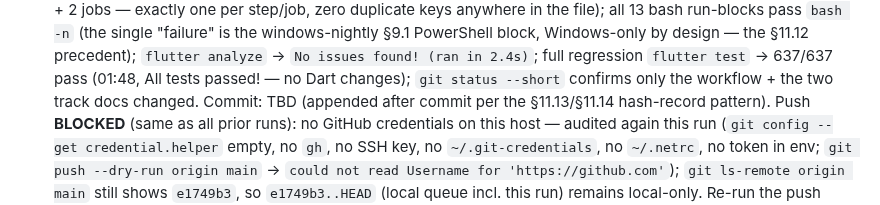
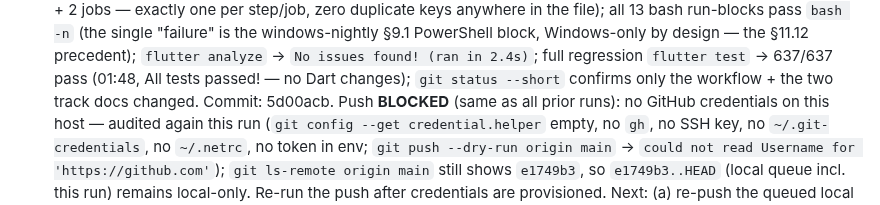
Before and after one commit to TomiWebPro/LMChess, a Markdown page: automation-track.md, the part around the change. Rendered like a GitHub page.

Commit message:
docs(lmchess): record §11.16 run commit hash in track log

```diff
--- a/automation-track.md
+++ b/automation-track.md
@@ -1489,8 +1489,7 @@ suites referenced above now exist. Native Windows execution is tracked in
   test` → 637/637 pass (01:48, All tests passed! — no Dart changes);
   `git status --short` confirms only the workflow + the two track docs
   changed.
-  Commit: TBD (appended after commit per the §11.13/§11.14 hash-record
-  pattern).
+  Commit: 5d00acb.
   Push **BLOCKED** (same as all prior runs): no GitHub credentials on this
   host — audited again this run (`git config --get credential.helper` empty,
   no `gh`, no SSH key, no `~/.git-credentials`, no `~/.netrc`, no token in
```
